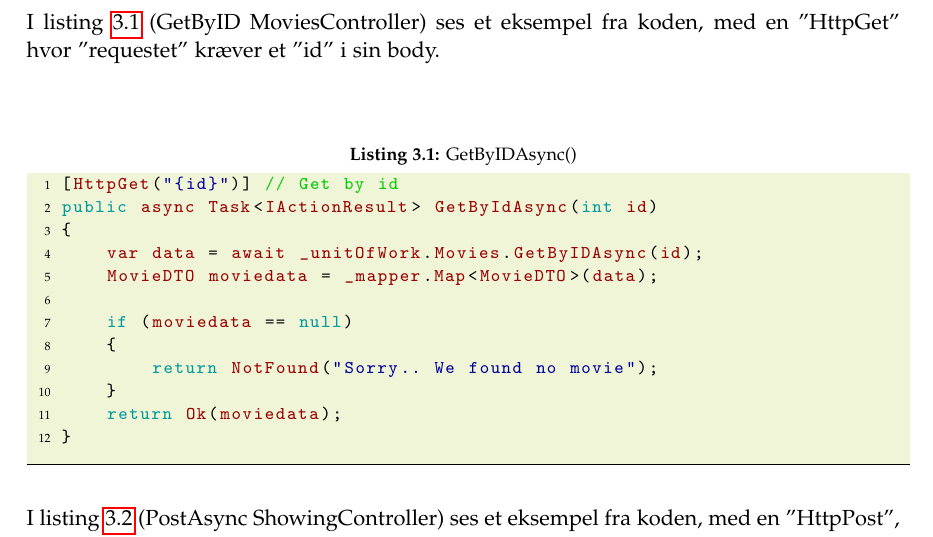
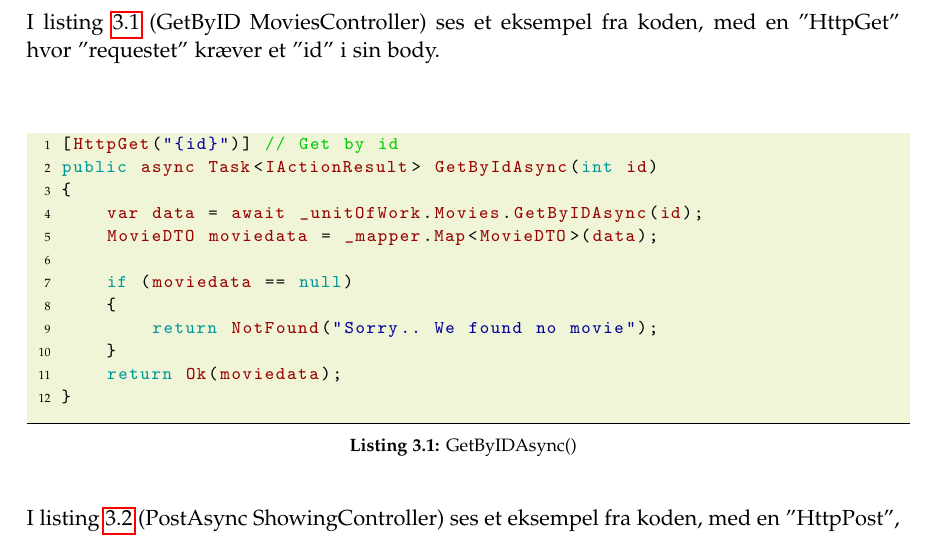
Before and after one commit to dmab0919-aTeam/3-semester-project, a LaTeX document (3rd Semester - ProgrammingReport/main.tex, which reads 3rd Semester - ProgrammingReport/setup/preamble.tex): part of page 14 of 30, cut so that both start at the same text. Compiled offline with pdfLaTeX.

Commit message:
Edited caption positioning for listings

```diff
--- a/3rd Semester - ProgrammingReport/setup/preamble.tex
+++ b/3rd Semester - ProgrammingReport/setup/preamble.tex
@@ -33,6 +33,7 @@
 \usepackage{listings}
 \lstloadlanguages{C,C++,csh,Java}
 \lstset{aboveskip=20pt, belowskip=20pt}
+\lstset{captionpos=b}
 \lstset{
 language=csh,
 basicstyle=\footnotesize\ttfamily,
@@ -92,7 +93,7 @@ backgroundcolor=\color{cloudwhite},
 \usepackage{caption}
 \captionsetup{%
   font=footnotesize,% Set font size to footnotesize
-  labelfont=bf % Bold label (e.g., Figure 3.2) font
+  labelfont=bf, % Bold label (e.g., Figure 3.2) font
 }
 % Make the standard latex tables look so much better
 \usepackage{array,booktabs}
```
